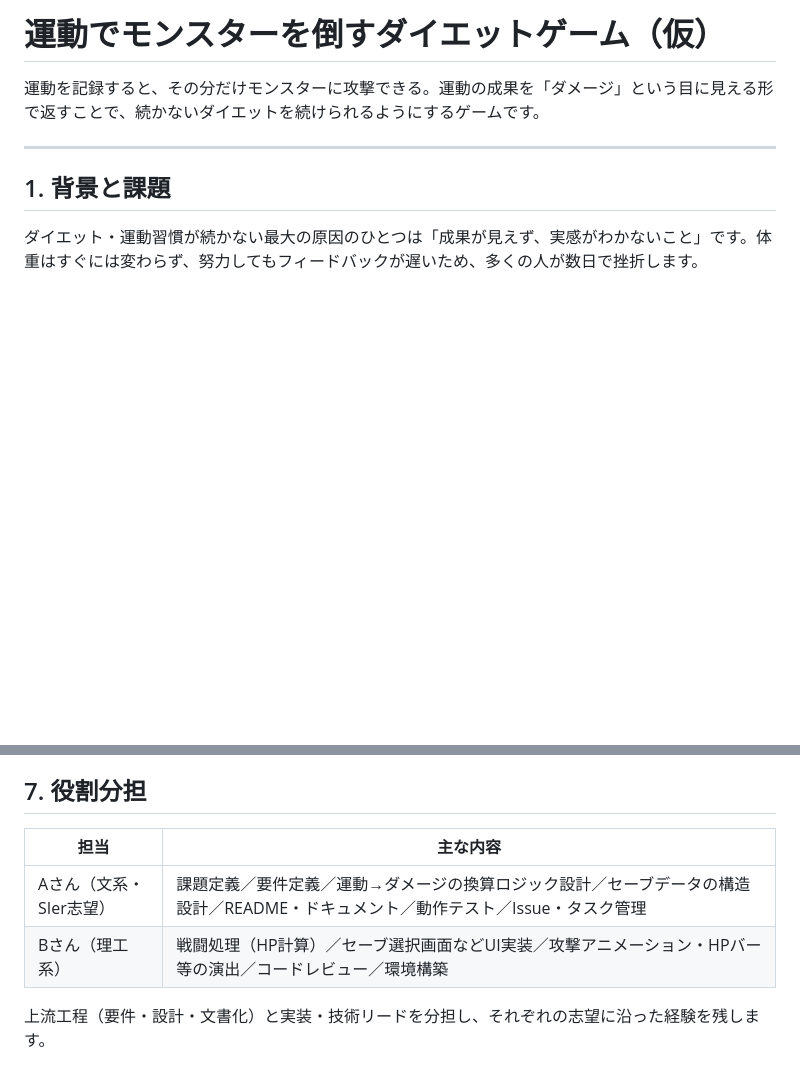
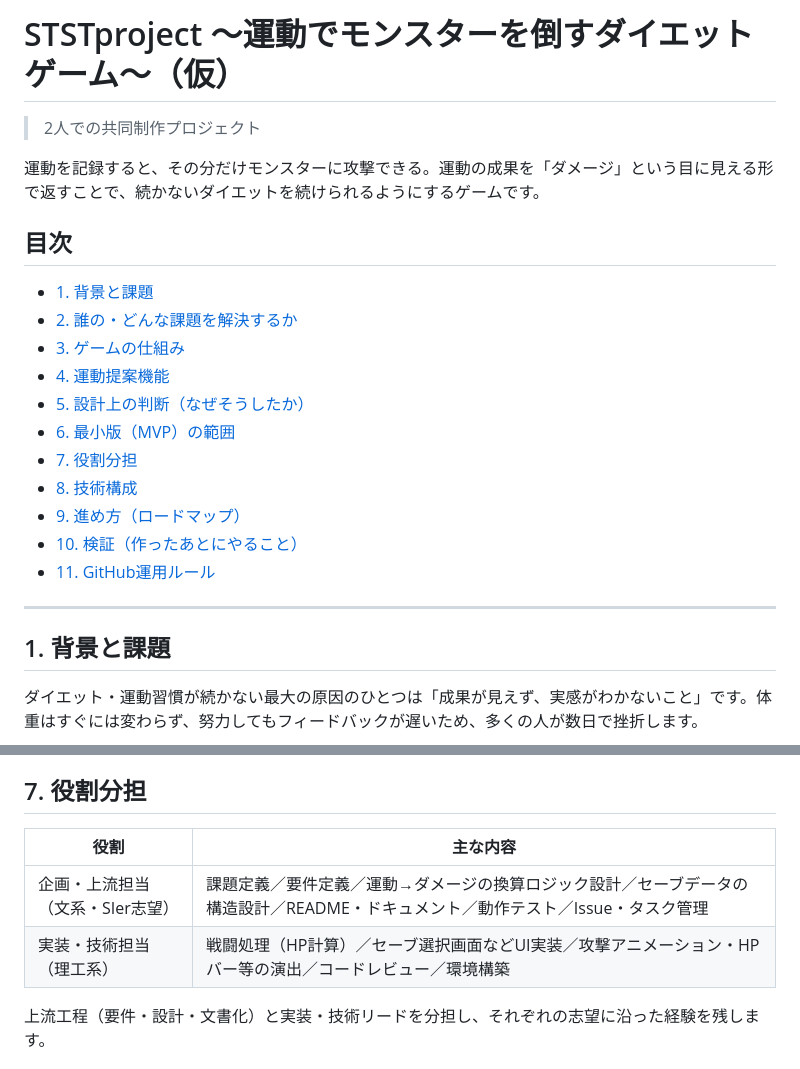
Before and after one commit to ss-prg-sy/STSTproject, a Markdown page: README.md, 2 parts joined by grey strips. GitHub-like rendering; blank space fills up the shorter version.

```diff
--- a/README.md
+++ b/README.md
@@ -1,6 +1,22 @@
-# 運動でモンスターを倒すダイエットゲーム（仮）
+# STSTproject 〜運動でモンスターを倒すダイエットゲーム〜（仮）
+
+> 2人での共同制作プロジェクト
 
 運動を記録すると、その分だけモンスターに攻撃できる。運動の成果を「ダメージ」という目に見える形で返すことで、続かないダイエットを続けられるようにするゲームです。
+
+## 目次
+
+- [1. 背景と課題](#1-背景と課題)
+- [2. 誰の・どんな課題を解決するか](#2-誰のどんな課題を解決するか)
+- [3. ゲームの仕組み](#3-ゲームの仕組み)
+- [4. 運動提案機能](#4-運動提案機能)
+- [5. 設計上の判断（なぜそうしたか）](#5-設計上の判断なぜそうしたか)
+- [6. 最小版（MVP）の範囲](#6-最小版mvpの範囲)
+- [7. 役割分担](#7-役割分担)
+- [8. 技術構成](#8-技術構成)
+- [9. 進め方（ロードマップ）](#9-進め方ロードマップ)
+- [10. 検証（作ったあとにやること）](#10-検証作ったあとにやること)
+- [11. GitHub運用ルール](#11-github運用ルール)
 
 ---
 
@@ -79,10 +95,10 @@
 
 ## 7. 役割分担
 
-| 担当 | 主な内容 |
+| 役割 | 主な内容 |
 |---|---|
-| Aさん（文系・SIer志望） | 課題定義／要件定義／運動→ダメージの換算ロジック設計／セーブデータの構造設計／README・ドキュメント／動作テスト／Issue・タスク管理 |
-| Bさん（理工系） | 戦闘処理（HP計算）／セーブ選択画面などUI実装／攻撃アニメーション・HPバー等の演出／コードレビュー／環境構築 |
+| 企画・上流担当（文系・SIer志望） | 課題定義／要件定義／運動→ダメージの換算ロジック設計／セーブデータの構造設計／README・ドキュメント／動作テスト／Issue・タスク管理 |
+| 実装・技術担当（理工系） | 戦闘処理（HP計算）／セーブ選択画面などUI実装／攻撃アニメーション・HPバー等の演出／コードレビュー／環境構築 |
 
 上流工程（要件・設計・文書化）と実装・技術リードを分担し、それぞれの志望に沿った経験を残します。
 
```
